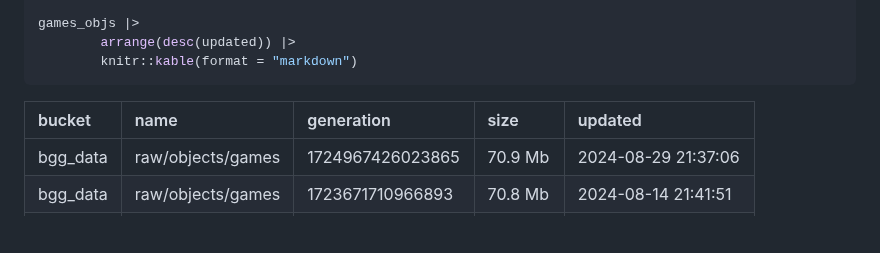
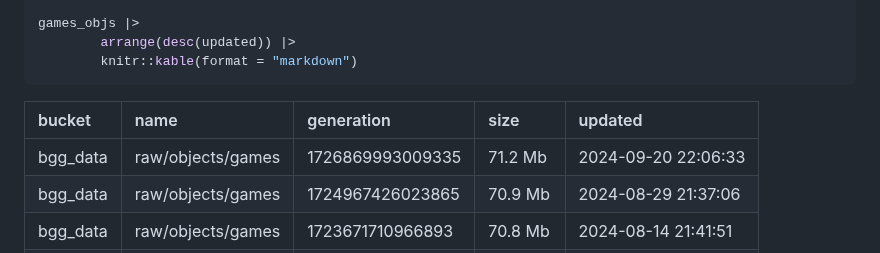
Before and after one commit to phenrickson/bgg_data, a Markdown page: README.md, the part around one of its changes. Drawn GitHub-style; blank space fills up the shorter version.

Commit message:
added new batch of games

```diff
--- a/README.md
+++ b/README.md
@@ -78,6 +78,7 @@ games_objs |>
 
 | bucket   | name              | generation       | size    | updated             |
 |:---------|:------------------|:-----------------|:--------|:--------------------|
+| bgg_data | raw/objects/games | 1726869993009335 | 71.2 Mb | 2024-09-20 22:06:33 |
 | bgg_data | raw/objects/games | 1724967426023865 | 70.9 Mb | 2024-08-29 21:37:06 |
 | bgg_data | raw/objects/games | 1723671710966893 | 70.8 Mb | 2024-08-14 21:41:51 |
 | bgg_data | raw/objects/games | 1721888393714463 | 70.5 Mb | 2024-07-25 06:19:53 |
```
Also changed, not shown: other parts of README.md (+418 -291 lines).
